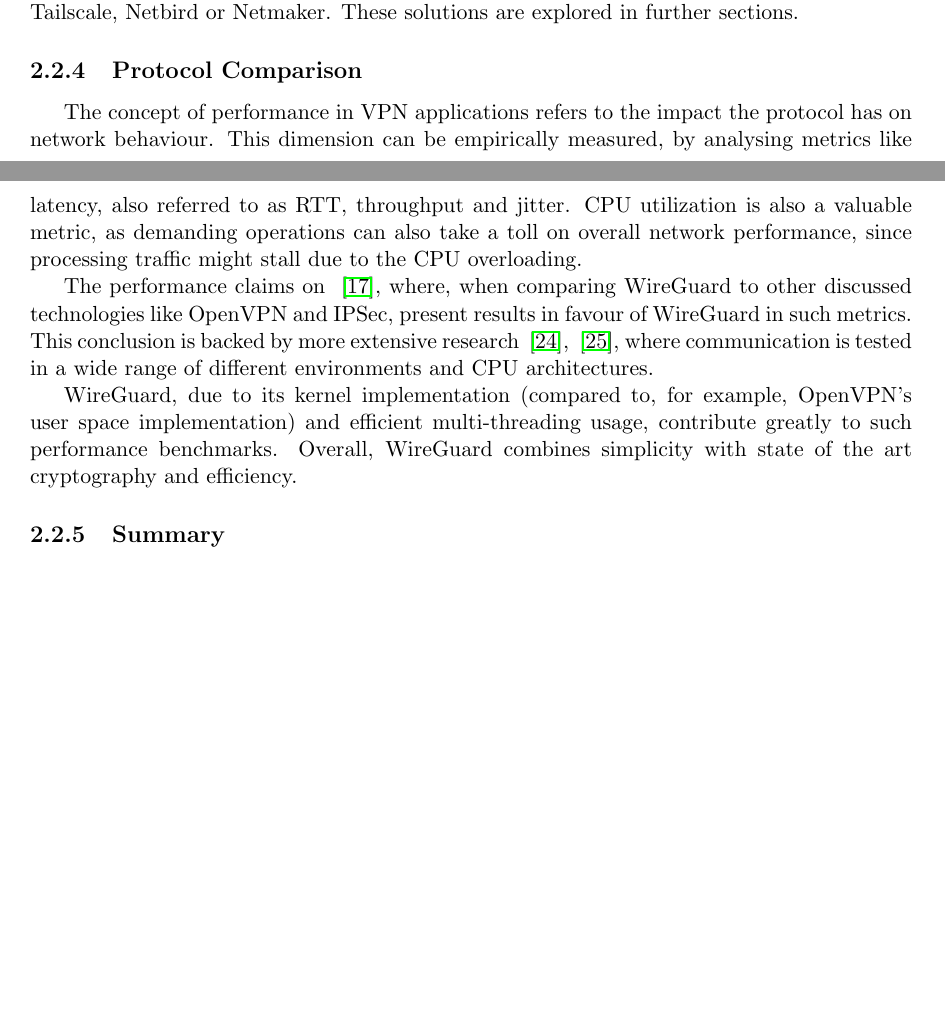
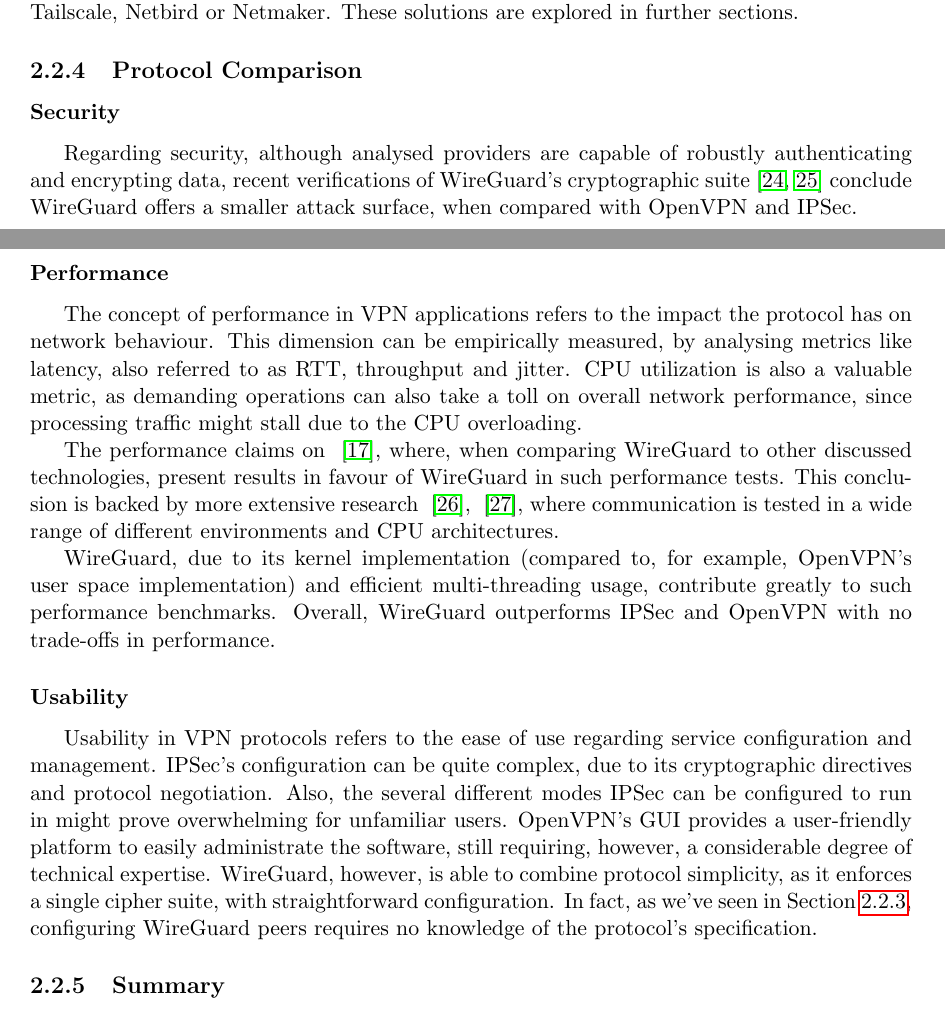
Before and after one commit to VascoRegal/thesis-writing, a LaTeX thesis (pre-tese.tex): two parts of pages 25 and 26 of 56, joined at a grey line, cut so that both start at the same text, the shorter picture padded with empty space. Compiled offline with pdfLaTeX.

Commit message:
proto comparison

```diff
--- a/pre-tese.tex
+++ b/pre-tese.tex
@@ -426,11 +421,21 @@
 
 \subsection{Protocol Comparison}
 
+\subsubsection{Security}
+
+Regarding security, although analysed providers are capable of robustly authenticating and encrypting data, recent verifications of WireGuard's cryptographic suite \cite{lipp2019mechanised, dowling2018cryptographic} conclude WireGuard offers a smaller attack surface, when compared with OpenVPN and IPSec.
+
+\subsubsection{Performance}
+
 The concept of performance in \ac{vpn} applications refers to the impact the protocol has on network behaviour. This dimension can be empirically measured, by analysing metrics like latency, also referred to as \ac{rtt}, throughput and jitter. CPU utilization is also a valuable metric, as demanding operations can also take a toll on overall network performance, since processing traffic might stall due to the CPU overloading.
 
-The performance claims on ~\cite{donenfeld2017wireguard}, where, when comparing WireGuard to other discussed technologies like OpenVPN and IPSec, present results in favour of WireGuard in such metrics. This conclusion is backed by more extensive research ~\cite{mackey2020performance}, ~\cite{osswald2020performance}, where communication is tested in a wide range of different environments and CPU architectures.
+The performance claims on ~\cite{donenfeld2017wireguard}, where, when comparing WireGuard to other discussed technologies, present results in favour of WireGuard in such performance tests. This conclusion is backed by more extensive research ~\cite{mackey2020performance}, ~\cite{osswald2020performance}, where communication is tested in a wide range of different environments and CPU architectures.
 
-WireGuard, due to its kernel implementation (compared to, for example, OpenVPN's user space implementation) and efficient multi-threading usage, contribute greatly to such performance benchmarks. Overall, WireGuard combines simplicity with state of the art cryptography and efficiency.
+WireGuard, due to its kernel implementation (compared to, for example, OpenVPN's user space implementation) and efficient multi-threading usage, contribute greatly to such performance benchmarks. Overall, WireGuard outperforms IPSec and OpenVPN with no trade-offs in performance.
+
+\subsubsection{Usability}
+
+Usability in \ac{vpn} protocols refers to the ease of use regarding service configuration and management. IPSec's configuration can be quite complex, due to its cryptographic directives and protocol negotiation. Also, the several different modes IPSec can be configured to run in might prove overwhelming for unfamiliar users. OpenVPN's GUI provides a user-friendly platform to easily administrate the software, still requiring, however, a considerable degree of technical expertise. WireGuard, however, is able to combine protocol simplicity, as it enforces a single cipher suite, with straightforward configuration. In fact, as we've seen in Section \ref{ss:wg}, configuring WireGuard peers requires no knowledge of the protocol's specification.
 
 \subsection{Summary}
 
```
Also changed, not shown: refs.bib (+14 -0 lines), pre-tese.pdf, pre-tese.tex (7 more changed lines).
